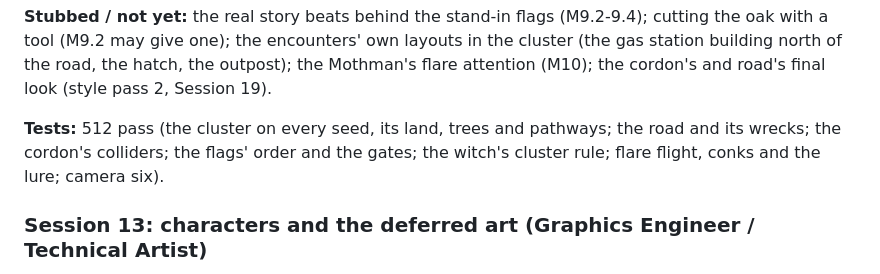
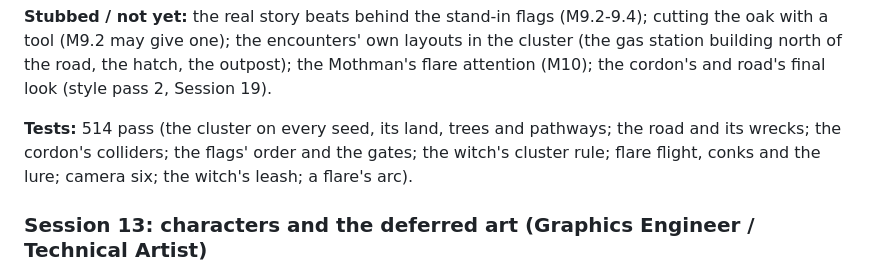
Before and after one commit to AaronUnify2/WitchHunt, a Markdown page: STATUS.md, the part around the change. GitHub-like rendering.

```diff
--- a/STATUS.md
+++ b/STATUS.md
@@ -72,7 +72,7 @@ Seven steps, each pushed to `main` for Aaron to play-test:
 
 **Stubbed / not yet:** the real story beats behind the stand-in flags (M9.2-9.4); cutting the oak with a tool (M9.2 may give one); the encounters' own layouts in the cluster (the gas station building north of the road, the hatch, the outpost); the Mothman's flare attention (M10); the cordon's and road's final look (style pass 2, Session 19).
 
-**Tests:** 512 pass (the cluster on every seed, its land, trees and pathways; the road and its wrecks; the cordon's colliders; the flags' order and the gates; the witch's cluster rule; flare flight, conks and the lure; camera six).
+**Tests:** 514 pass (the cluster on every seed, its land, trees and pathways; the road and its wrecks; the cordon's colliders; the flags' order and the gates; the witch's cluster rule; flare flight, conks and the lure; camera six; the witch's leash; a flare's arc).
 
 ### Session 13: characters and the deferred art (Graphics Engineer / Technical Artist)
 
```
Also changed, not shown: HANDOVER.md (+1 -1 lines).
